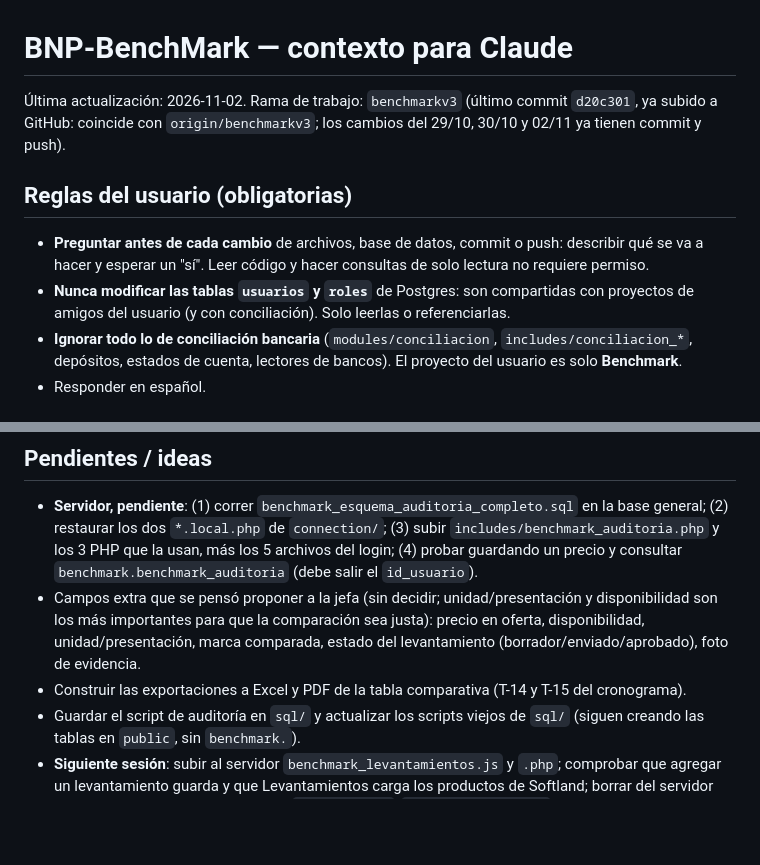
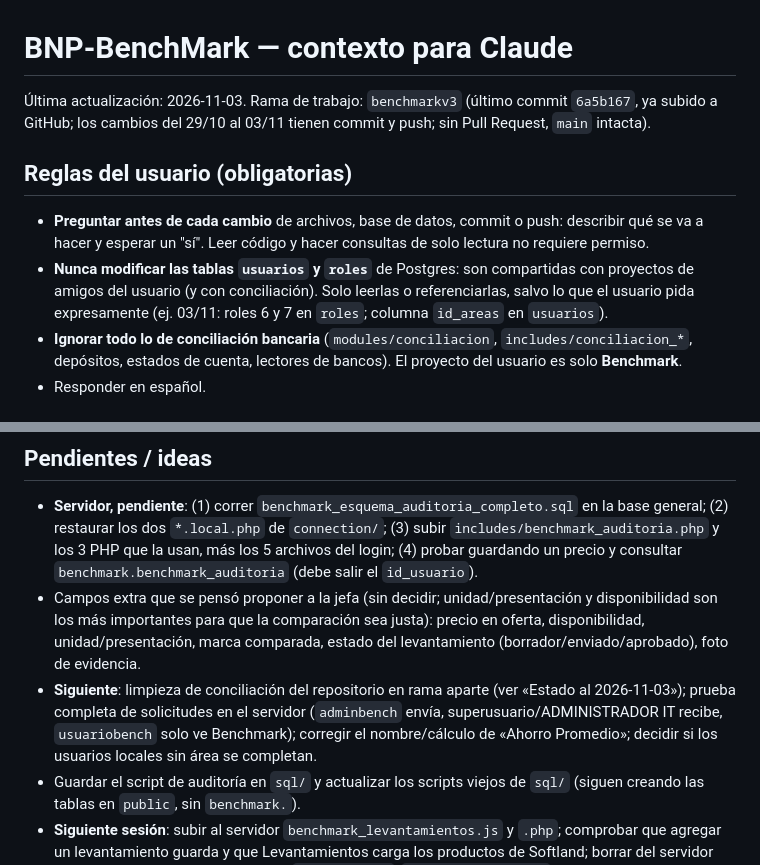
Before and after one commit to Alex-Pineda-AD/BNP_BENCHMARK, a Markdown page: CLAUDE.md, 2 parts joined by grey strips. Rendered like a GitHub page; blank space fills up the shorter version.

```diff
--- a/CLAUDE.md
+++ b/CLAUDE.md
@@ -1,10 +1,10 @@
 # BNP-BenchMark — contexto para Claude
 
-Última actualización: 2026-11-02. Rama de trabajo: `benchmarkv3` (último commit `d20c301`, ya subido a GitHub: coincide con `origin/benchmarkv3`; los cambios del 29/10, 30/10 y 02/11 ya tienen commit y push).
+Última actualización: 2026-11-03. Rama de trabajo: `benchmarkv3` (último commit `6a5b167`, ya subido a GitHub; los cambios del 29/10 al 03/11 tienen commit y push; sin Pull Request, `main` intacta).
 
 ## Reglas del usuario (obligatorias)
 - **Preguntar antes de cada cambio** de archivos, base de datos, commit o push: describir qué se va a hacer y esperar un "sí". Leer código y hacer consultas de solo lectura no requiere permiso.
-- **Nunca modificar las tablas `usuarios` y `roles`** de Postgres: son compartidas con proyectos de amigos del usuario (y con conciliación). Solo leerlas o referenciarlas.
+- **Nunca modificar las tablas `usuarios` y `roles`** de Postgres: son compartidas con proyectos de amigos del usuario (y con conciliación). Solo leerlas o referenciarlas, salvo lo que el usuario pida expresamente (ej. 03/11: roles 6 y 7 en `roles`; columna `id_areas` en `usuarios`).
 - **Ignorar todo lo de conciliación bancaria** (`modules/conciliacion`, `includes/conciliacion_*`, depósitos, estados de cuenta, lectores de bancos). El proyecto del usuario es solo **Benchmark**.
 - Responder en español.
 
@@ -105,7 +115,7 @@ Columnas eliminadas a propósito: `benchmark_precios_detalle.nombre_producto_com
 ## Pendientes / ideas
 - **Servidor, pendiente**: (1) correr `benchmark_esquema_auditoria_completo.sql` en la base general; (2) restaurar los dos `*.local.php` de `connection/`; (3) subir `includes/benchmark_auditoria.php` y los 3 PHP que la usan, más los 5 archivos del login; (4) probar guardando un precio y consultar `benchmark.benchmark_auditoria` (debe salir el `id_usuario`).
 - Campos extra que se pensó proponer a la jefa (sin decidir; unidad/presentación y disponibilidad son los más importantes para que la comparación sea justa): precio en oferta, disponibilidad, unidad/presentación, marca comparada, estado del levantamiento (borrador/enviado/aprobado), foto de evidencia.
-- Construir las exportaciones a Excel y PDF de la tabla comparativa (T-14 y T-15 del cronograma).
+- **Siguiente**: limpieza de conciliación del repositorio en rama aparte (ver «Estado al 2026-11-03»); prueba completa de solicitudes en el servidor (`adminbench` envía, superusuario/ADMINISTRADOR IT recibe, `usuariobench` solo ve Benchmark); corregir el nombre/cálculo de «Ahorro Promedio»; decidir si los usuarios locales sin área se completan.
 - Guardar el script de auditoría en `sql/` y actualizar los scripts viejos de `sql/` (siguen creando las tablas en `public`, sin `benchmark.`).
 - **Siguiente sesión**: subir al servidor `benchmark_levantamientos.js` y `.php`; comprobar que agregar un levantamiento guarda y que Levantamientos carga los productos de Softland; borrar del servidor los archivos temporales de prueba (`info_tmp.php`, `prueba_sql_tmp.php`).
 - **Cambiar la clave de `benchmark_lector`** (apareció en capturas): `ALTER LOGIN benchmark_lector WITH PASSWORD = '...'` y actualizar `database_sqlserver.local.php` del servidor.
```
Also changed, not shown: other parts of CLAUDE.md (+11 -1 lines).
